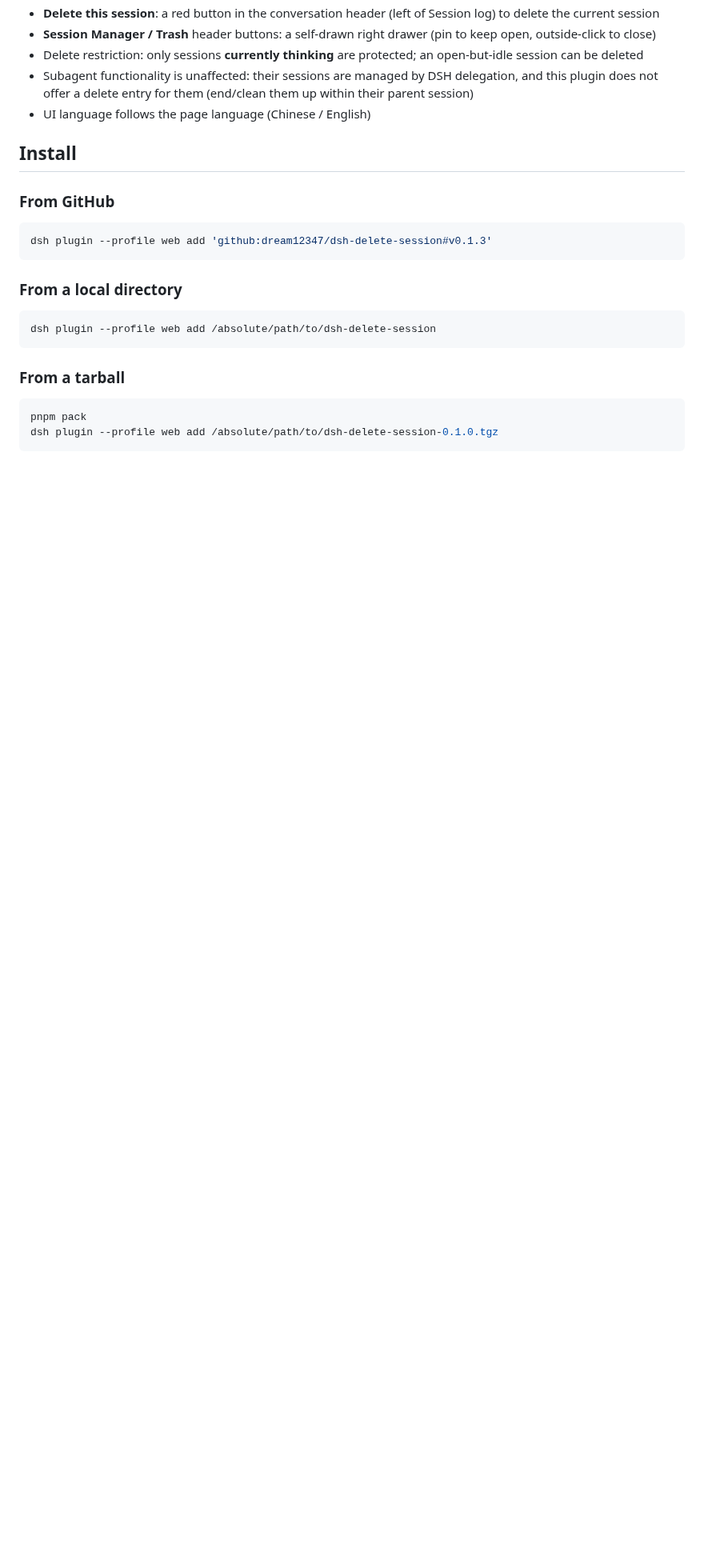
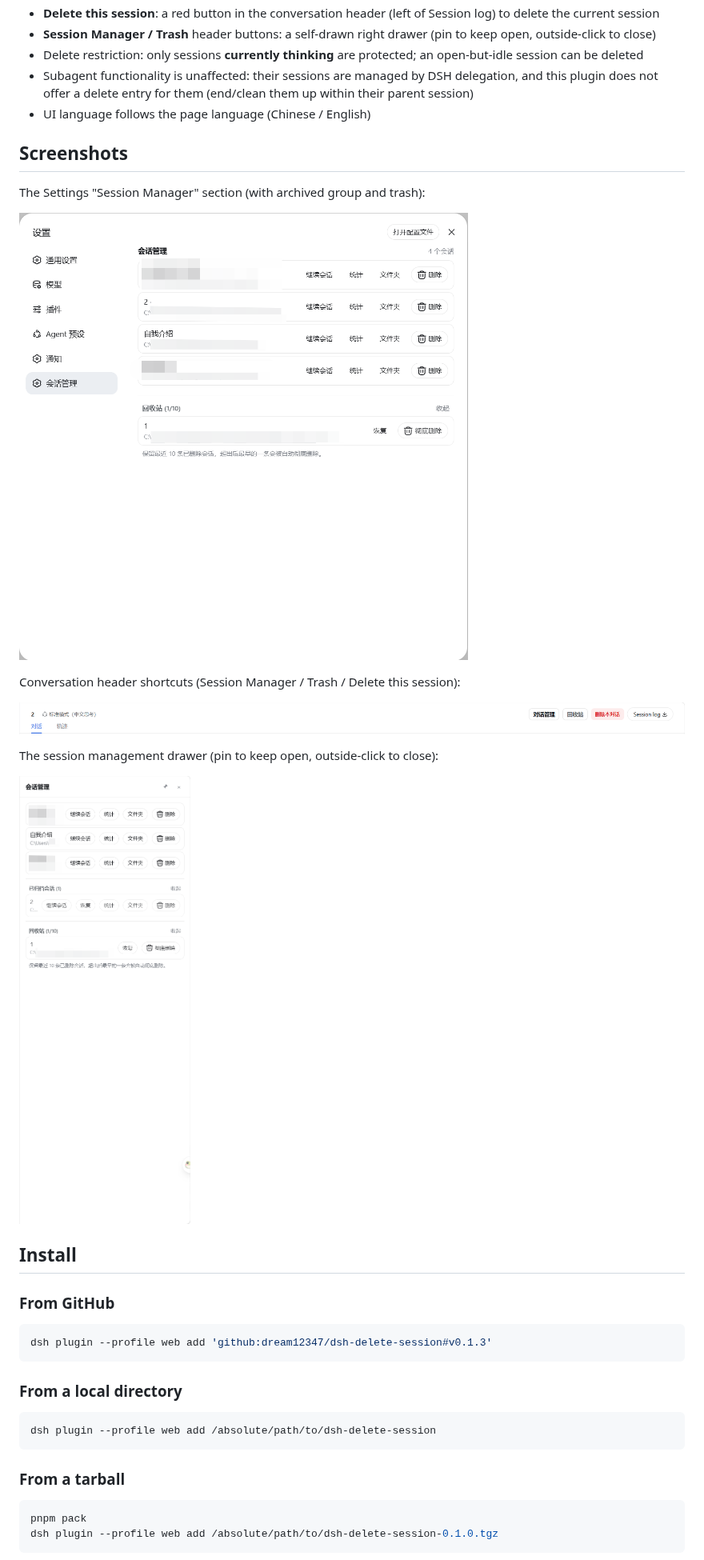
Before and after one commit to dream12347/dsh-session-manager, a Markdown page: README.en.md, the part around the change. Shown at 80% size. GitHub-like rendering; pictures changed too: assets/header-buttons.png (added), assets/session-drawer.png (added), assets/settings-section.png (added); blank space fills up the shorter version.

Commit message:
docs: add README screenshots (settings section, header buttons, drawer)

```diff
--- a/README.en.md
+++ b/README.en.md
@@ -19,6 +19,20 @@ Possibly the most feature-complete DSH session manager plugin out there: full se
 - Delete restriction: only sessions **currently thinking** are protected; an open-but-idle session can be deleted
 - Subagent functionality is unaffected: their sessions are managed by DSH delegation, and this plugin does not offer a delete entry for them (end/clean them up within their parent session)
 - UI language follows the page language (Chinese / English)
+
+## Screenshots
+
+The Settings "Session Manager" section (with archived group and trash):
+
+![Session Manager settings section](assets/settings-section.png)
+
+Conversation header shortcuts (Session Manager / Trash / Delete this session):
+
+![Conversation header shortcuts](assets/header-buttons.png)
+
+The session management drawer (pin to keep open, outside-click to close):
+
+![Session management drawer](assets/session-drawer.png)
 
 ## Install
 
```
Also changed, not shown: README.md (+14 -0 lines), 1 other file.
